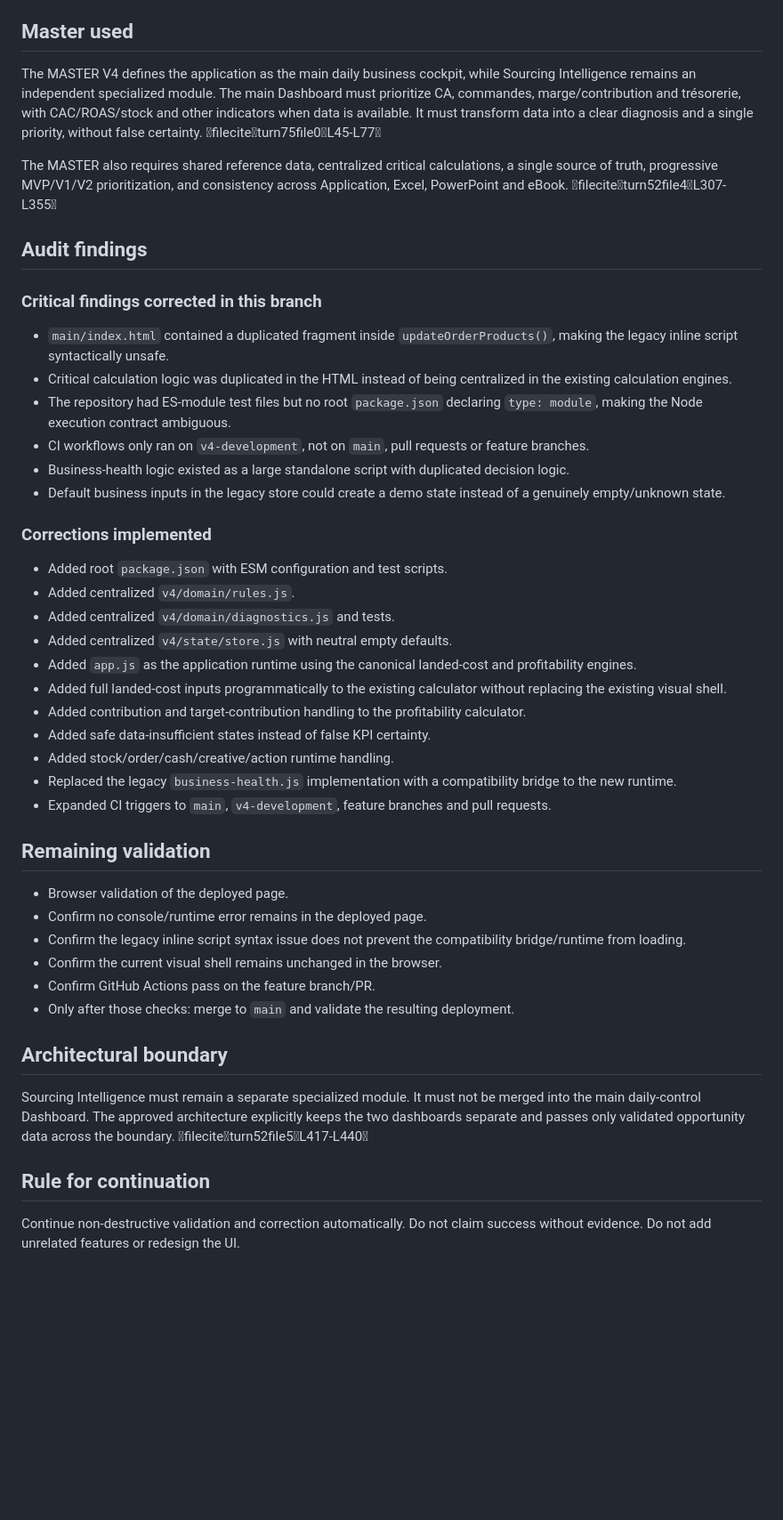
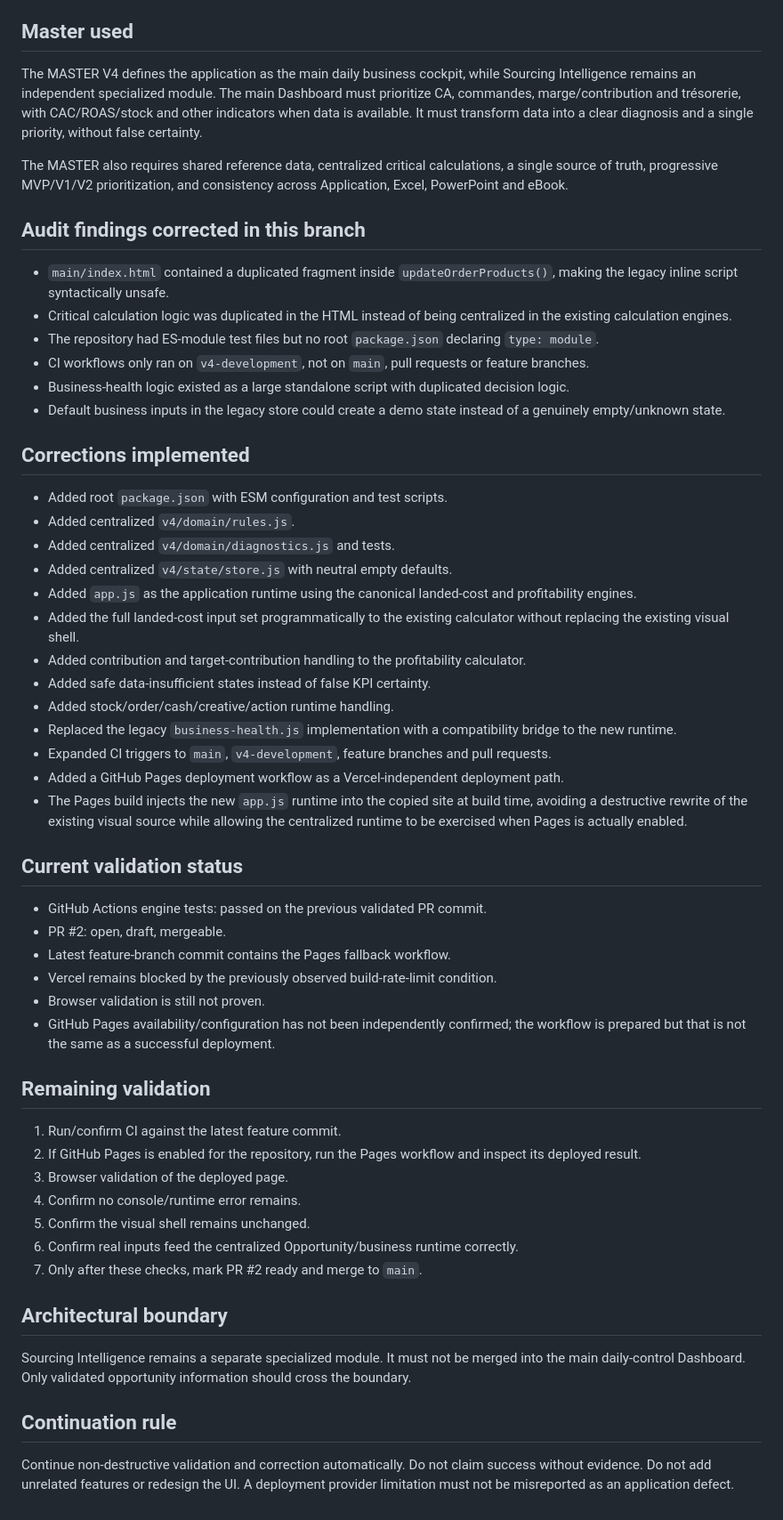
Before and after one commit to mustaphacherfaoui0482-ux/e-commerce-kit-v4, a Markdown page: CHECKPOINT-V4-ECOMMERCE-AUDIT-2026-08-21.md, the part around the change. Shown at 89% size. GitHub-like rendering; blank space fills up the shorter version.

Commit message:
docs: record GitHub Pages fallback path

```diff
--- a/CHECKPOINT-V4-ECOMMERCE-AUDIT-2026-08-21.md
+++ b/CHECKPOINT-V4-ECOMMERCE-AUDIT-2026-08-21.md
@@ -6,48 +6,58 @@
 
 ## Master used
 
-The MASTER V4 defines the application as the main daily business cockpit, while Sourcing Intelligence remains an independent specialized module. The main Dashboard must prioritize CA, commandes, marge/contribution and trésorerie, with CAC/ROAS/stock and other indicators when data is available. It must transform data into a clear diagnosis and a single priority, without false certainty. fileciteturn75file0L45-L77
+The MASTER V4 defines the application as the main daily business cockpit, while Sourcing Intelligence remains an independent specialized module. The main Dashboard must prioritize CA, commandes, marge/contribution and trésorerie, with CAC/ROAS/stock and other indicators when data is available. It must transform data into a clear diagnosis and a single priority, without false certainty.
 
-The MASTER also requires shared reference data, centralized critical calculations, a single source of truth, progressive MVP/V1/V2 prioritization, and consistency across Application, Excel, PowerPoint and eBook. fileciteturn52file4L307-L355
+The MASTER also requires shared reference data, centralized critical calculations, a single source of truth, progressive MVP/V1/V2 prioritization, and consistency across Application, Excel, PowerPoint and eBook.
 
-## Audit findings
-
-### Critical findings corrected in this branch
+## Audit findings corrected in this branch
 
 - `main/index.html` contained a duplicated fragment inside `updateOrderProducts()`, making the legacy inline script syntactically unsafe.
 - Critical calculation logic was duplicated in the HTML instead of being centralized in the existing calculation engines.
-- The repository had ES-module test files but no root `package.json` declaring `type: module`, making the Node execution contract ambiguous.
+- The repository had ES-module test files but no root `package.json` declaring `type: module`.
 - CI workflows only ran on `v4-development`, not on `main`, pull requests or feature branches.
 - Business-health logic existed as a large standalone script with duplicated decision logic.
 - Default business inputs in the legacy store could create a demo state instead of a genuinely empty/unknown state.
 
-### Corrections implemented
+## Corrections implemented
 
 - Added root `package.json` with ESM configuration and test scripts.
 - Added centralized `v4/domain/rules.js`.
 - Added centralized `v4/domain/diagnostics.js` and tests.
 - Added centralized `v4/state/store.js` with neutral empty defaults.
 - Added `app.js` as the application runtime using the canonical landed-cost and profitability engines.
-- Added full landed-cost inputs programmatically to the existing calculator without replacing the existing visual shell.
+- Added the full landed-cost input set programmatically to the existing calculator without replacing the existing visual shell.
 - Added contribution and target-contribution handling to the profitability calculator.
 - Added safe data-insufficient states instead of false KPI certainty.
 - Added stock/order/cash/creative/action runtime handling.
 - Replaced the legacy `business-health.js` implementation with a compatibility bridge to the new runtime.
 - Expanded CI triggers to `main`, `v4-development`, feature branches and pull requests.
+- Added a GitHub Pages deployment workflow as a Vercel-independent deployment path.
+- The Pages build injects the new `app.js` runtime into the copied site at build time, avoiding a destructive rewrite of the existing visual source while allowing the centralized runtime to be exercised when Pages is actually enabled.
+
+## Current validation status
+
+- GitHub Actions engine tests: passed on the previous validated PR commit.
+- PR #2: open, draft, mergeable.
+- Latest feature-branch commit contains the Pages fallback workflow.
+- Vercel remains blocked by the previously observed build-rate-limit condition.
+- Browser validation is still not proven.
+- GitHub Pages availability/configuration has not been independently confirmed; the workflow is prepared but that is not the same as a successful deployment.
 
 ## Remaining validation
 
-- Browser validation of the deployed page.
-- Confirm no console/runtime error remains in the deployed page.
-- Confirm the legacy inline script syntax issue does not prevent the compatibility bridge/runtime from loading.
-- Confirm the current visual shell remains unchanged in the browser.
-- Confirm GitHub Actions pass on the feature branch/PR.
-- Only after those checks: merge to `main` and validate the resulting deployment.
+1. Run/confirm CI against the latest feature commit.
+2. If GitHub Pages is enabled for the repository, run the Pages workflow and inspect its deployed result.
+3. Browser validation of the deployed page.
+4. Confirm no console/runtime error remains.
+5. Confirm the visual shell remains unchanged.
+6. Confirm real inputs feed the centralized Opportunity/business runtime correctly.
+7. Only after these checks, mark PR #2 ready and merge to `main`.
 
 ## Architectural boundary
 
-Sourcing Intelligence must remain a separate specialized module. It must not be merged into the main daily-control Dashboard. The approved architecture explicitly keeps the two dashboards separate and passes only validated opportunity data across the boundary. fileciteturn52file5L417-L440
+Sourcing Intelligence remains a separate specialized module. It must not be merged into the main daily-control Dashboard. Only validated opportunity information should cross the boundary.
 
-## Rule for continuation
+## Continuation rule
 
-Continue non-destructive validation and correction automatically. Do not claim success without evidence. Do not add unrelated features or redesign the UI.
+Continue non-destructive validation and correction automatically. Do not claim success without evidence. Do not add unrelated features or redesign the UI. A deployment provider limitation must not be misreported as an application defect.
```
